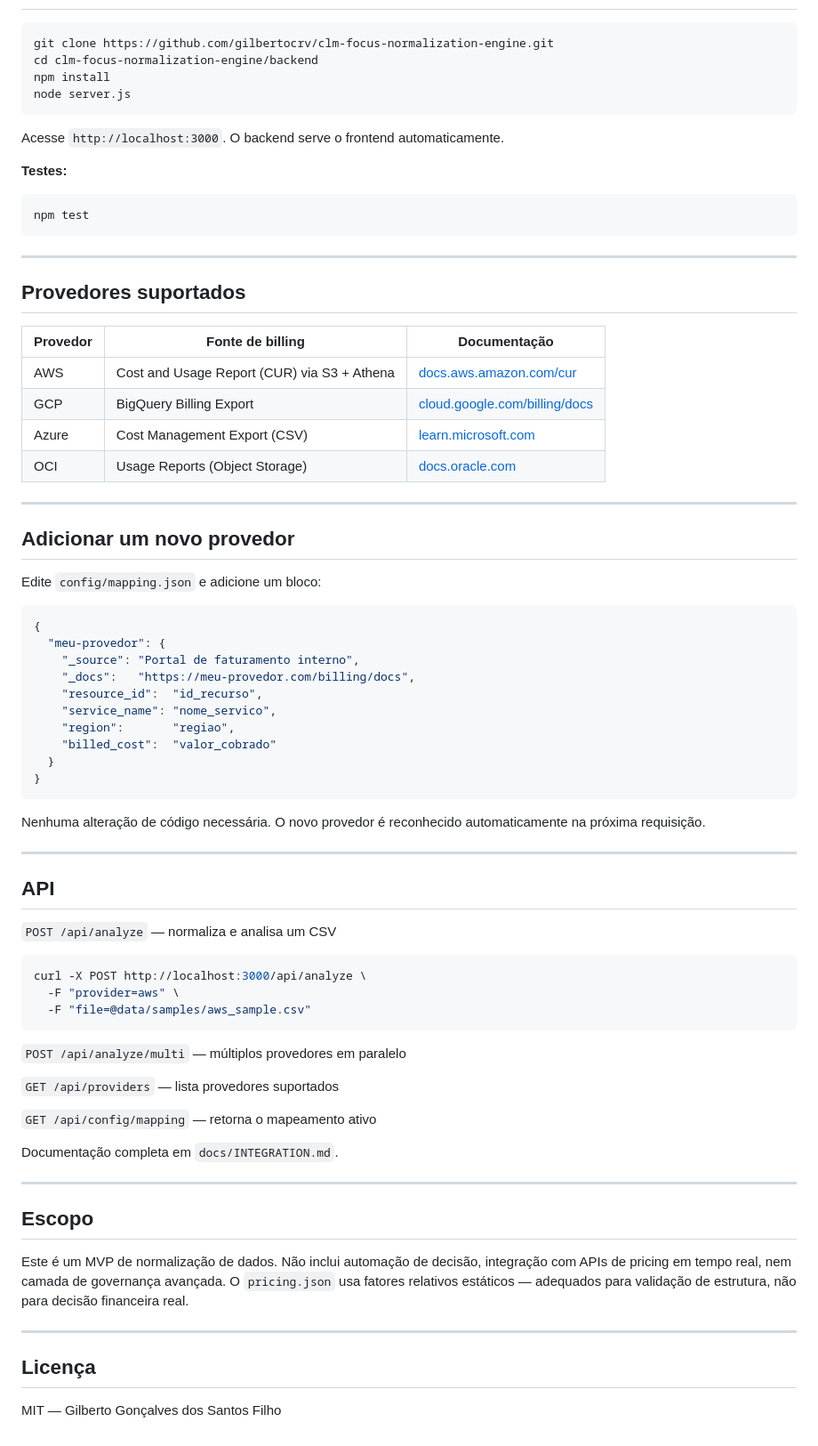
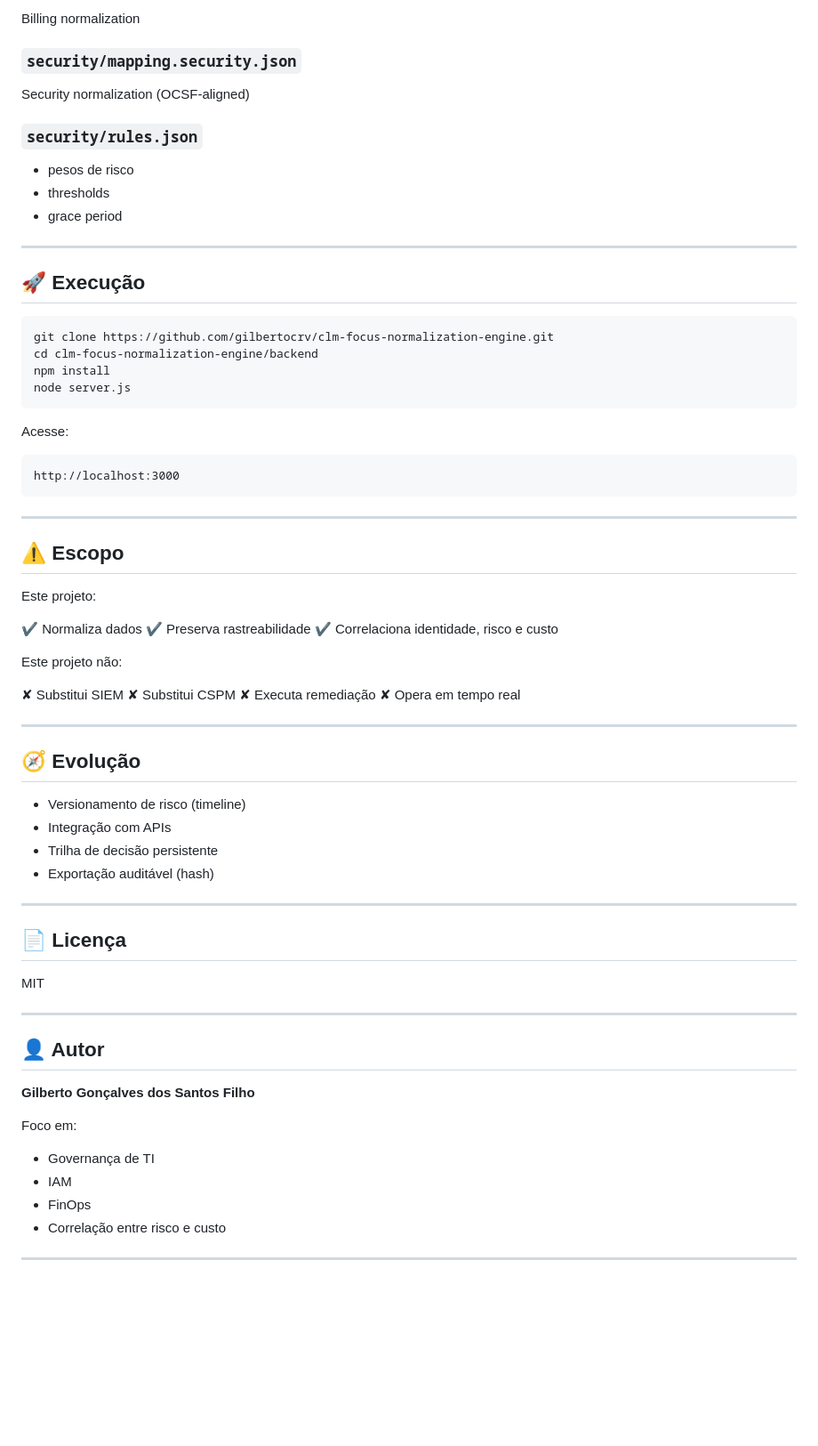
Before and after one commit to gilbertocrv/clm-focus-normalization-engine, a Markdown page: README.md, the part around one of its changes. Shown at 89% size. GitHub-like rendering; blank space fills up the shorter version.

````diff
--- a/README.md
+++ b/README.md
@@ -80,3 +336,18 @@ docs/
+Billing normalization
+
+### `security/mapping.security.json`
+
+Security normalization (OCSF-aligned)
+
+### `security/rules.json`
+
+* pesos de risco
+* thresholds
+* grace period
+
+---
+
+## 🚀 Execução
 
 ```bash
 git clone https://github.com/gilbertocrv/clm-focus-normalization-engine.git
@@ -85,73 +356,55 @@ npm install
 node server.js
 ```
 
-Acesse `http://localhost:3000`. O backend serve o frontend automaticamente.
+Acesse:
 
-**Testes:**
-```bash
-npm test
+```
+http://localhost:3000
 ```
 
 ---
 
-## Provedores suportados
+## ⚠️ Escopo
 
-| Provedor | Fonte de billing | Documentação |
-|----------|-----------------|--------------|
-| AWS      | Cost and Usage Report (CUR) via S3 + Athena | [docs.aws.amazon.com/cur](https://docs.aws.amazon.com/cur/latest/userguide/what-is-cur.html) |
-| GCP      | BigQuery Billing Export | [cloud.google.com/billing/docs](https://cloud.google.com/billing/docs/how-to/export-data-bigquery) |
-| Azure    | Cost Management Export (CSV) | [learn.microsoft.com](https://learn.microsoft.com/en-us/azure/cost-management-billing/costs/tutorial-export-acm-data) |
-| OCI      | Usage Reports (Object Storage) | [docs.oracle.com](https://docs.oracle.com/en-us/iaas/Content/Billing/Concepts/usagereports.htm) |
+Este projeto:
+
+✔ Normaliza dados
+✔ Preserva rastreabilidade
+✔ Correlaciona identidade, risco e custo
+
+Este projeto não:
+
+✘ Substitui SIEM
+✘ Substitui CSPM
+✘ Executa remediação
+✘ Opera em tempo real
 
 ---
 
-## Adicionar um novo provedor
+## 🧭 Evolução
 
-Edite `config/mapping.json` e adicione um bloco:
-
-```json
-{
-  "meu-provedor": {
-    "_source": "Portal de faturamento interno",
-    "_docs":   "https://meu-provedor.com/billing/docs",
-    "resource_id":  "id_recurso",
-    "service_name": "nome_servico",
-    "region":       "regiao",
-    "billed_cost":  "valor_cobrado"
-  }
-}
-```
-
-Nenhuma alteração de código necessária. O novo provedor é reconhecido automaticamente na próxima requisição.
+* Versionamento de risco (timeline)
+* Integração com APIs
+* Trilha de decisão persistente
+* Exportação auditável (hash)
 
 ---
 
-## API
+## 📄 Licença
 
-`POST /api/analyze` — normaliza e analisa um CSV
-
-```bash
-curl -X POST http://localhost:3000/api/analyze \
-  -F "provider=aws" \
-  -F "file=@data/samples/aws_sample.csv"
-```
-
-`POST /api/analyze/multi` — múltiplos provedores em paralelo
-
-`GET /api/providers` — lista provedores suportados
-
-`GET /api/config/mapping` — retorna o mapeamento ativo
-
-Documentação completa em `docs/INTEGRATION.md`.
+MIT
 
 ---
 
-## Escopo
+## 👤 Autor
 
-Este é um MVP de normalização de dados. Não inclui automação de decisão, integração com APIs de pricing em tempo real, nem camada de governança avançada. O `pricing.json` usa fatores relativos estáticos — adequados para validação de estrutura, não para decisão financeira real.
+**Gilberto Gonçalves dos Santos Filho**
+
+Foco em:
+
+* Governança de TI
+* IAM
+* FinOps
+* Correlação entre risco e custo
 
 ---
-
-## Licença
-
-MIT — Gilberto Gonçalves dos Santos Filho
````
Also changed, not shown: other parts of README.md (+305 -49 lines).
